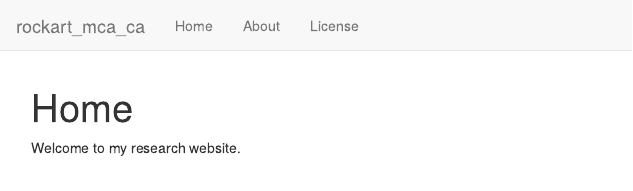
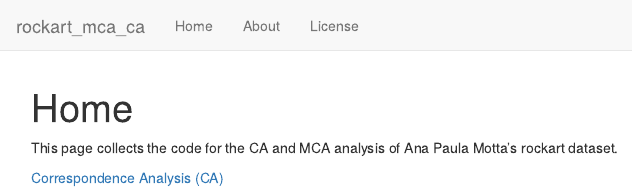
Before and after one commit to philippbayer/rockart_mca_ca, an R Markdown document (analysis/index.Rmd): the page in a window 1100 px wide, from its top. Rendered offline with R 4.5, knitr and Pandoc, with nearby package versions; drawn as R Markdown's standard HTML page in place of the format the file asks for.

Commit message:
wflow_publish(c("./analysis/about.Rmd", "./analysis/index.Rmd"))

```diff
--- a/analysis/index.Rmd
+++ b/analysis/index.Rmd
@@ -8,4 +8,6 @@ editor_options:
   chunk_output_type: console
 ---
 
-Welcome to my research website.
+This page collects the code for the CA and MCA analysis of Ana Paula Motta's rockart dataset.
+
+[Correspondence Analysis (CA)](CA.html)
```
Also changed, not shown: analysis/about.Rmd (+1 -1 lines), data/MCA_Macropods_Data.xlsx (added).
